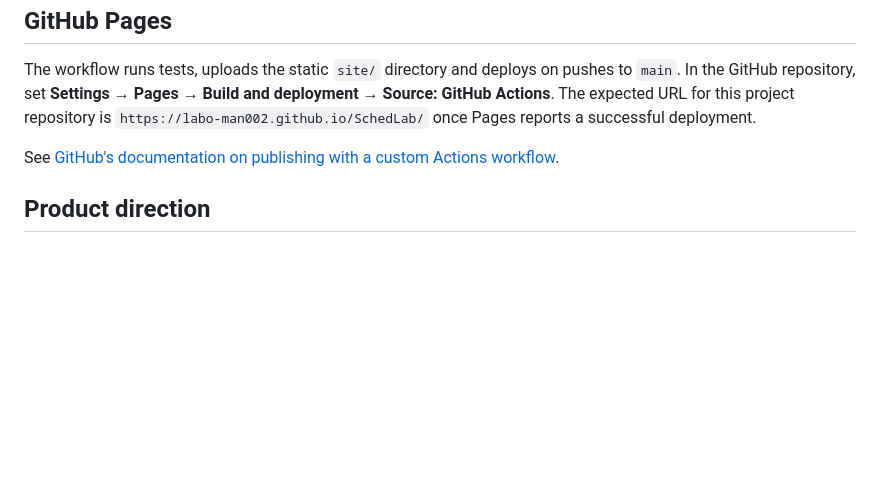
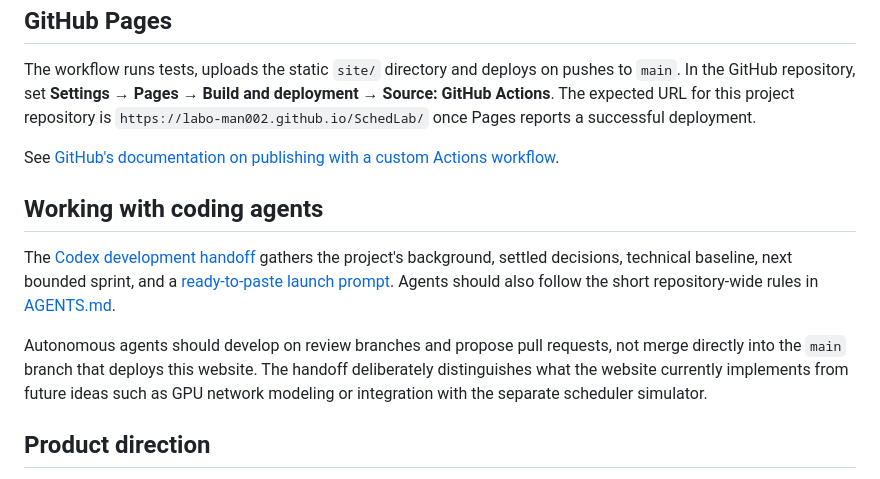
Before and after one commit to labo-man002/SchedLab, a Markdown page: README.md, the part around the change. GitHub-like rendering; blank space fills up the shorter version.

Commit message:
Link complete Codex handoff from README.md

```diff
--- a/README.md
+++ b/README.md
@@ -71,6 +71,12 @@ The workflow runs tests, uploads the static `site/` directory and deploys on pus
 
 See [GitHub's documentation on publishing with a custom Actions workflow](https://docs.github.com/en/pages/getting-started-with-github-pages/configuring-a-publishing-source-for-your-github-pages-site#publishing-with-a-custom-github-actions-workflow).
 
+## Working with coding agents
+
+The [Codex development handoff](docs/CODEX_HANDOFF/START_HERE.md) gathers the project's background, settled decisions, technical baseline, next bounded sprint, and a [ready-to-paste launch prompt](docs/CODEX_HANDOFF/LAUNCH_PROMPT.md). Agents should also follow the short repository-wide rules in [AGENTS.md](AGENTS.md).
+
+Autonomous agents should develop on review branches and propose pull requests, not merge directly into the `main` branch that deploys this website. The handoff deliberately distinguishes what the website currently implements from future ideas such as GPU network modeling or integration with the separate scheduler simulator.
+
 ## Product direction
 
 The next step is to test whether one precise interactive experiment teaches a useful concept, then make the experiment shareable and inspectable. Later work can explore workload traces, topology-aware placement and integration with the more capable simulator. See [MVP specification](docs/MVP_SPEC.md) and [roadmap](docs/ROADMAP.md).
```
